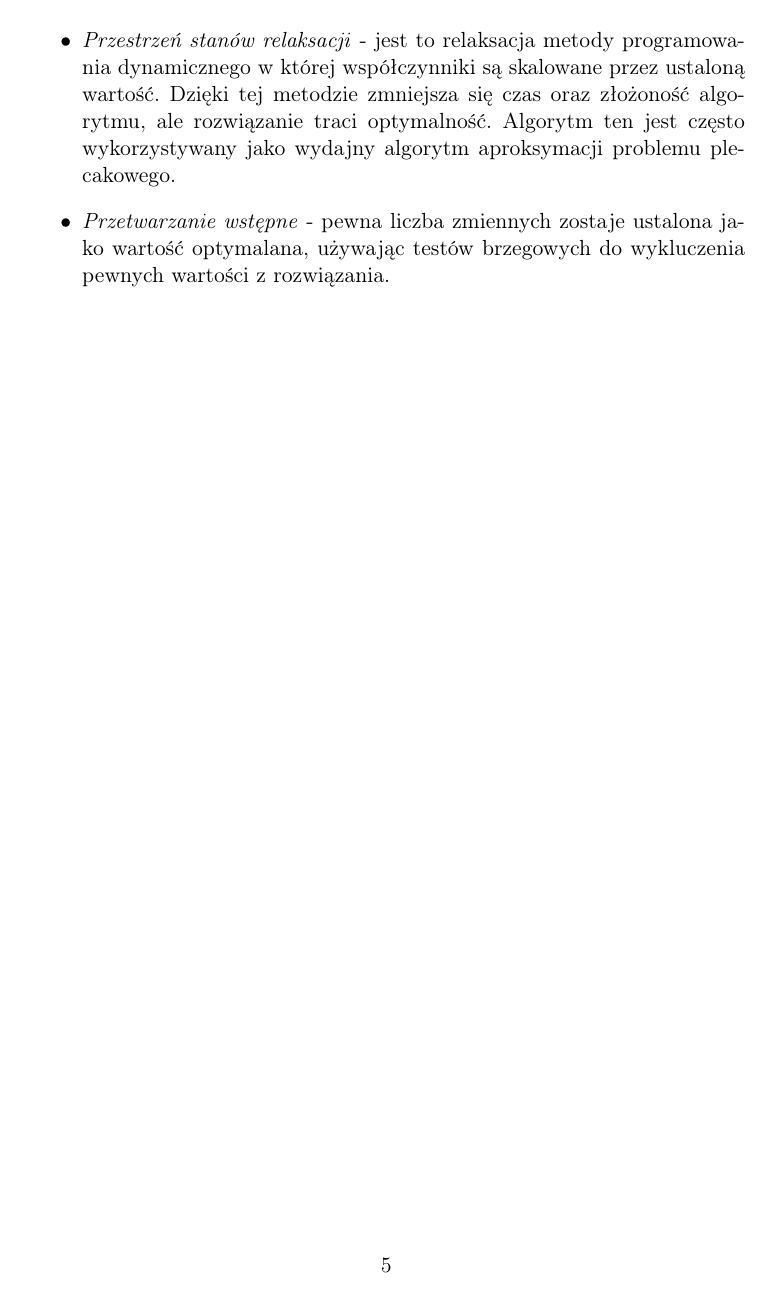
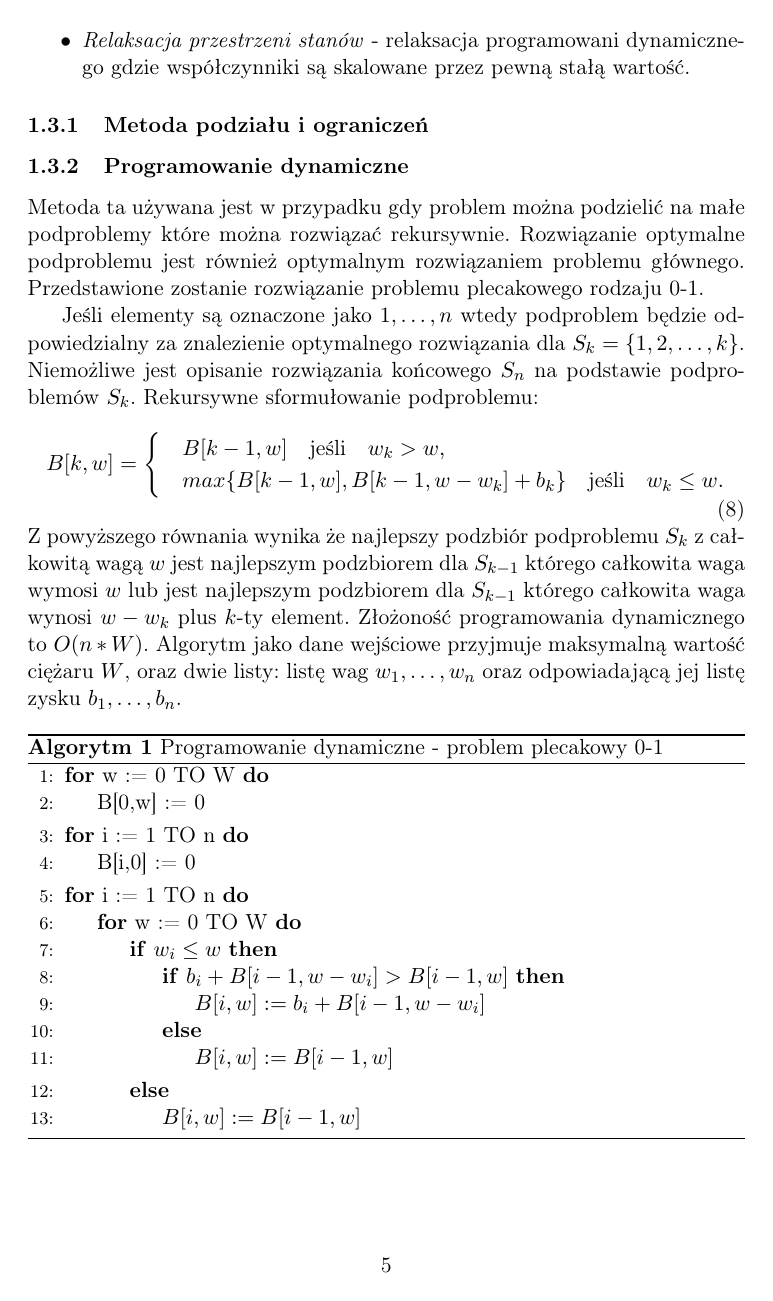
Before and after one commit to jpelczar/PracaMagisterska, a LaTeX document (tex/knapsack.tex, which reads tex/knapsack_content.tex): page 5 of 5. Compiled offline with pdfLaTeX.

Commit message:
Add Dynamic programming or knapsack

```diff
--- a/tex/knapsack.tex
+++ b/tex/knapsack.tex
@@ -3,6 +3,10 @@
 \usepackage[T1]{polski}
 \usepackage[utf8]{inputenc}
 \usepackage{amsmath}
+\usepackage{algorithm}
+\usepackage[noend]{algpseudocode}
+\makeatletter
+\renewcommand{\ALG@name}{Algorytm}
 
 \begin{document}
 \include{knapsack_content}
--- a/tex/knapsack_content.tex
+++ b/tex/knapsack_content.tex
@@ -89,3 +89,44 @@ Dopóki problem plecakowy należy do problemów $NP-trudnych$ nie jest znane inn
-  \item \textit{Przestrzeń stanów relaksacji} - jest to relaksacja metody programowania dynamicznego w której współczynniki są skalowane przez ustaloną wartość. Dzięki tej metodzie zmniejsza się czas oraz złożoność algorytmu, ale rozwiązanie traci optymalność. Algorytm ten jest często wykorzystywany jako wydajny algorytm aproksymacji problemu plecakowego.
-  \item \textit{Przetwarzanie wstępne} - pewna liczba zmiennych zostaje ustalona jako wartość optymalana, używając testów brzegowych do wykluczenia pewnych wartości z rozwiązania.
+  \item \textit{Metoda podziału i ograniczeń} - Metoda ta często jest stosowana do problemu plecakowego od momentu gdy Kolesar \cite{KolesarArticle} zaprezentował pierwszy algorytm w 1967 roku.
+  \item \textit{Programownaie dynamiczne} - Gdy zostaną dodane warunki brzegowe wtedy algorytm ten staje się "zaawansowaną" formą metody podziału i ograniczeń.
+  \item \textit{Relaksacja przestrzeni stanów} - relaksacja programowani dynamicznego gdzie współczynniki są skalowane przez pewną stałą wartość.
 \end{itemize}
+
+\subsubsection{Metoda podziału i ograniczeń}
+\subsubsection{Programowanie dynamiczne}
+Metoda ta używana jest w przypadku gdy problem można podzielić na małe podproblemy które można rozwiązać rekursywnie. Rozwiązanie optymalne podproblemu jest również optymalnym rozwiązaniem problemu głównego. Przedstawione zostanie rozwiązanie problemu plecakowego rodzaju 0-1.
+
+Jeśli elementy są oznaczone jako $1,\dots,n$ wtedy podproblem będzie odpowiedzialny za znalezienie optymalnego rozwiązania dla $S_k = \{1,2,\dots,k \}$. Niemożliwe jest opisanie rozwiązania końcowego $S_n$ na podstawie podproblemów $S_k$. Rekursywne sformułowanie podproblemu:
+\begin{equation}\label{recursiveDynamic}
+  \begin{aligned}
+    B[k,w] =
+    \begin{cases}
+    & B[k-1,w] \quad \textrm{jeśli} \quad w_k > w, \\
+    & max\{B[k-1,w], B[k-1,w-w_k] + b_k\} \quad \textrm{jeśli} \quad  w_k \le w.
+    \end{cases}
+  \end{aligned}
+\end{equation}
+Z powyższego równania wynika że najlepszy podzbiór podproblemu $S_k$ z całkowitą wagą $w$ jest najlepszym podzbiorem dla $S_{k-1}$ którego całkowita waga wymosi $w$ lub jest najlepszym podzbiorem dla $S_{k-1}$ którego całkowita waga wynosi $w-w_k$ plus $k$-ty element. Złożoność programowania dynamicznego to $O(n*W)$. Algorytm jako dane wejściowe przyjmuje maksymalną wartość ciężaru $W$, oraz dwie listy: listę wag $w_1,\dots,w_n$ oraz odpowiadającą jej listę zysku $b_1,\dots,b_n$.
+\begin{algorithm}
+  \caption{Programowanie dynamiczne - problem plecakowy 0-1}
+  \begin{algorithmic}[1]
+    \For {w := 0 TO W}
+      \State B[0,w] := 0
+    \EndFor
+    \For {i := 1 TO n}
+      \State B[i,0] := 0
+    \EndFor
+    \For {i := 1 TO n}
+      \For {w := 0 TO W}
+        \If {$w_i \le w$}
+          \If {$b_i + B[i-1,w-w_i] > B[i-1,w]$}
+            \State $B[i,w] := b_i + B[i-1,w-w_i]$
+          \Else
+            \State $B[i,w] := B[i-1,w]$
+          \EndIf
+        \Else
+          \State $B[i,w] := B[i-1,w]$
+        \EndIf
+      \EndFor
+    \EndFor
+  \end{algorithmic}
+\end{algorithm}
```
Also changed, not shown: tex/praca_magisterska.tex (+4 -0 lines), pdf/brutal_force.pdf, pdf/comparison.pdf, pdf/conclusion.pdf, pdf/cutting_stock.pdf, pdf/delayed_column_generation.pdf, pdf/gilmore_gomory_first_paper.pdf (deleted), pdf/implementation.pdf, pdf/introduction.pdf, pdf/knapsack.pdf, pdf/praca_magisterska.pdf, tex/knapsack_content.tex (6 more changed lines).
